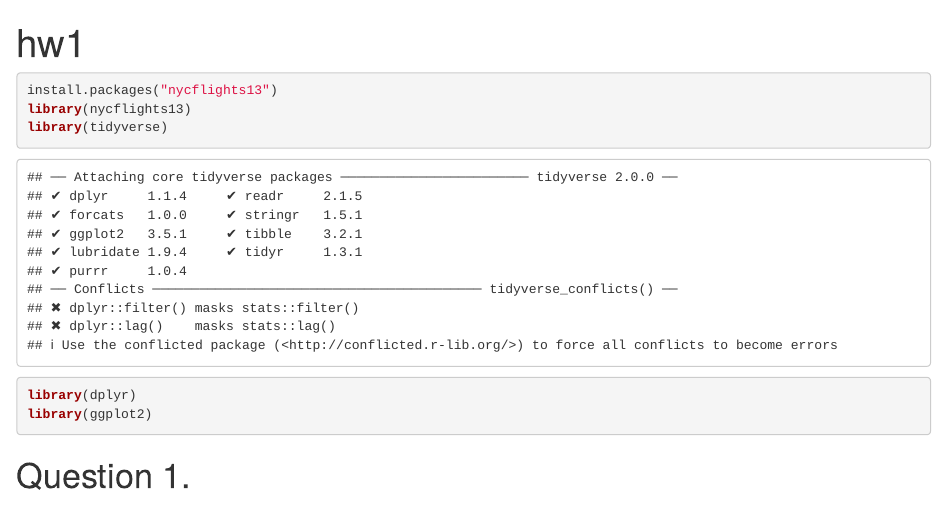
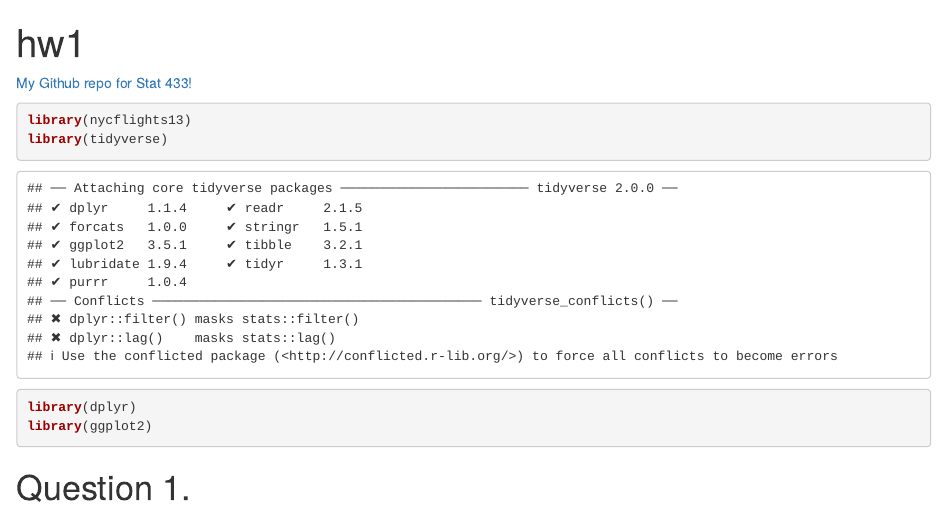
Before and after one commit to jjcochrane19/stat433, an R Markdown document (hw1.Rmd): the page in a window 1100 px wide, from its top. Rendered offline with R 4.5, knitr and Pandoc, with nearby package versions; some code elsewhere in the file could not run offline.

Commit message:
with github link

````diff
--- a/hw1.Rmd
+++ b/hw1.Rmd
@@ -3,8 +3,9 @@ title: "hw1"
 output: html_document
 ---
 
+[My Github repo for Stat 433!](https://github.com/jjcochrane19/stat433)
+
 ```{r}
-install.packages("nycflights13")
 library(nycflights13)
 library(tidyverse)
 library(dplyr)
````
